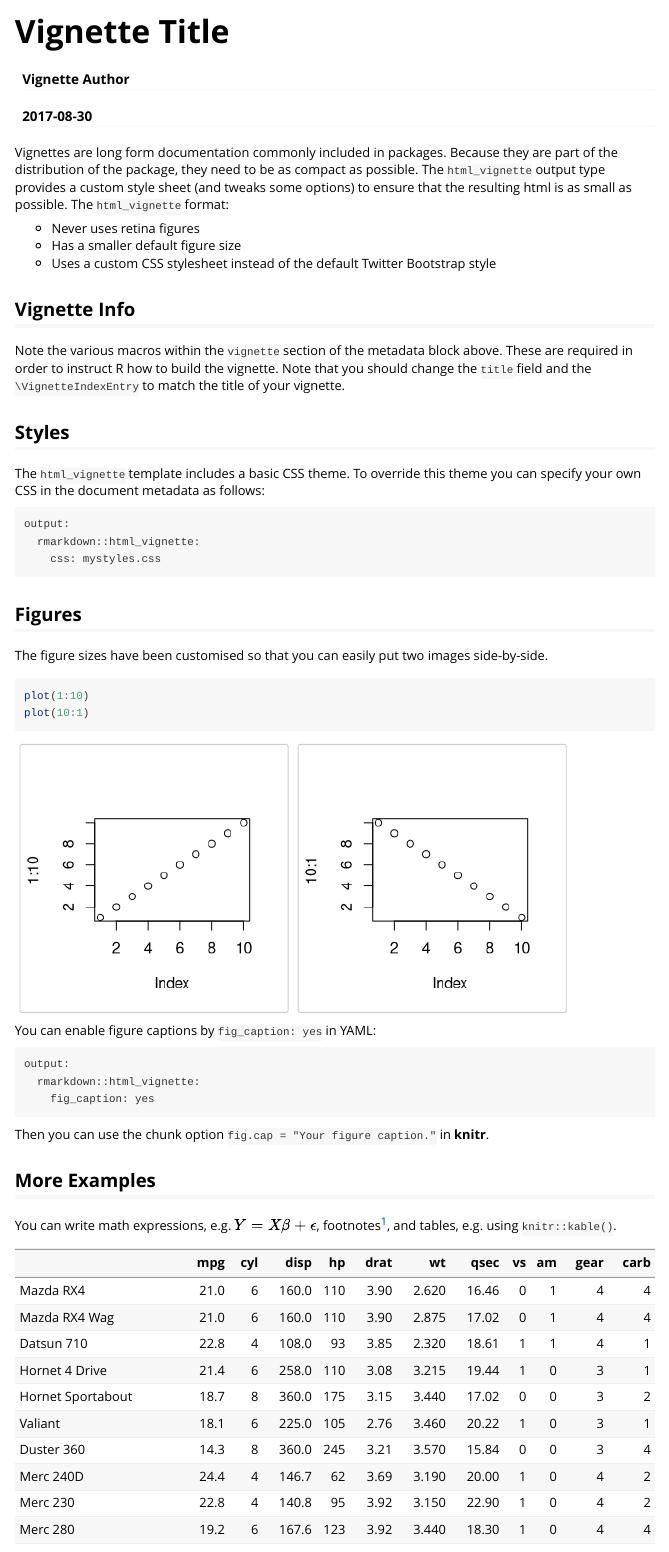
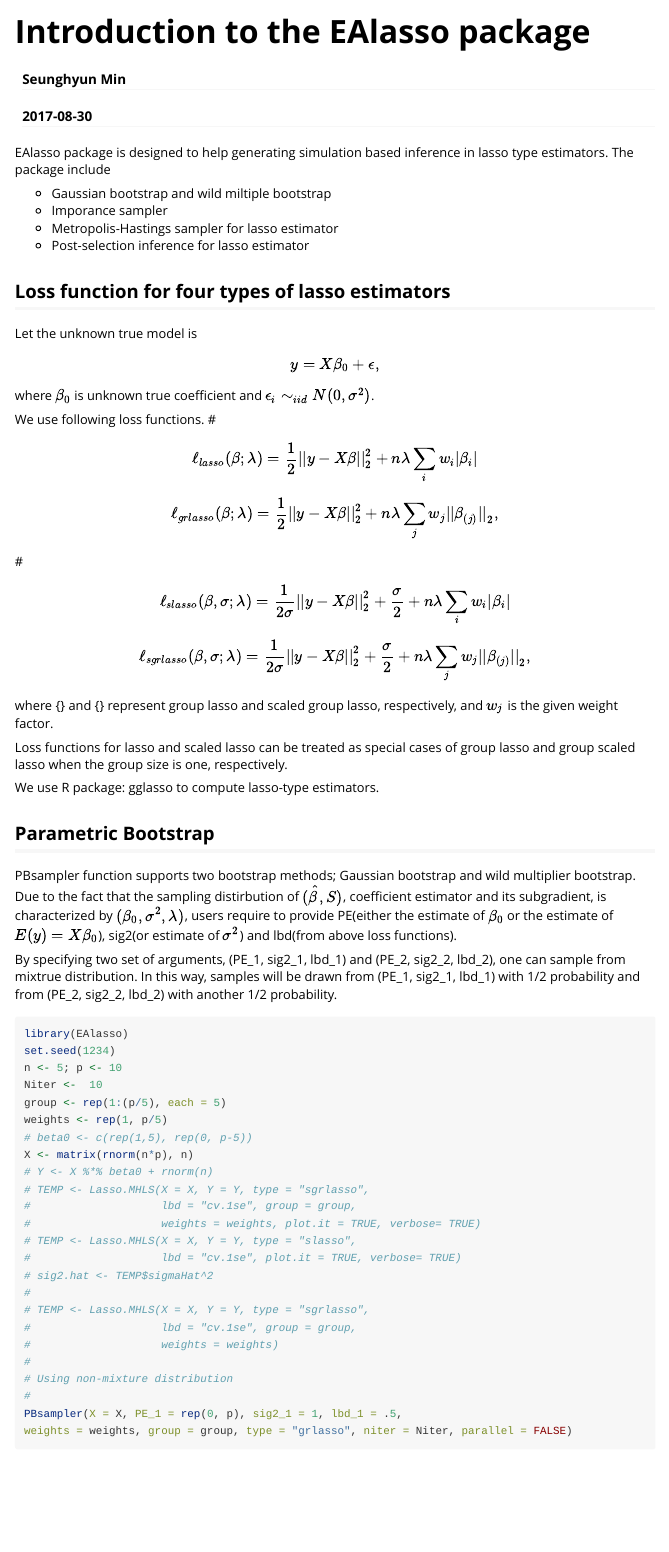
Before and after one commit to seunghyunmin/EAinference, an R Markdown document (vignettes/EAlasso.Rmd): the page in a window 1100 px wide, from its top. Rendered offline with R 4.5, knitr and Pandoc, with nearby package versions; some code elsewhere in the file could not run offline.

Commit message:
Changes ---------------- 1. Started working on Vignette 2. Fixed RStudio sync error

````diff
--- a/vignettes/EAlasso.Rmd
+++ b/vignettes/EAlasso.Rmd
@@ -1,36 +1,74 @@
 ---
-title: "Vignette Title"
-author: "Vignette Author"
+title: "Introduction to the EAlasso package"
+author: "Seunghyun Min"
 date: "`r Sys.Date()`"
 output: rmarkdown::html_vignette
 vignette: >
-  %\VignetteIndexEntry{Vignette Title}
+  %\VignetteIndexEntry{Introduction to EAlasso}
   %\VignetteEngine{knitr::rmarkdown}
   %\VignetteEncoding{UTF-8}
 ---
 
-Vignettes are long form documentation commonly included in packages. Because they are part of the distribution of the package, they need to be as compact as possible. The `html_vignette` output type provides a custom style sheet (and tweaks some options) to ensure that the resulting html is as small as possible. The `html_vignette` format:
+EAlasso package is designed to help generating simulation based inference in lasso type estimators.
+The package include
 
-- Never uses retina figures
-- Has a smaller default figure size
-- Uses a custom CSS stylesheet instead of the default Twitter Bootstrap style
+- Gaussian bootstrap and wild miltiple bootstrap
+- Imporance sampler
+- Metropolis-Hastings sampler for lasso estimator
+- Post-selection inference for lasso estimator
 
-## Vignette Info
 
-Note the various macros within the `vignette` section of the metadata block above. These are required in order to instruct R how to build the vignette. Note that you should change the `title` field and the `\VignetteIndexEntry` to match the title of your vignette.
+## Loss function for four types of lasso estimators
+Let the unknown true model is
+$$ y = X\beta_0 + \epsilon,$$
+where $\beta_0$ is unknown true coefficient and $\epsilon_i \sim_{iid} N(0,\sigma^2)$.
 
-## Styles
+We use following loss functions.
+#$$ \ell_{lasso}(\beta ; \lambda) = \frac{1}{2}||y-X\beta||^2_2 + n\lambda\sum_i w_i|\beta_i|$$
+$$ \ell_{grlasso}(\beta ; \lambda) = \frac{1}{2}||y-X\beta||^2_2 + n\lambda\sum_j w_j||\beta_{(j)}||_2,$$
+#$$ \ell_{slasso}(\beta, \sigma ; \lambda) = \frac{1}{2\sigma}||y-X\beta||^2_2 + \frac{\sigma}{2} + n\lambda\sum_i w_i|\beta_i|$$
+$$ \ell_{sgrlasso}(\beta, \sigma ; \lambda) = \frac{1}{2\sigma}||y-X\beta||^2_2 + \frac{\sigma}{2} + n\lambda\sum_j w_j||\beta_{(j)}||_2,$$
+where {\it grlasso} and {\it sgrlasso} represent group lasso and scaled group lasso, respectively,
+and $w_j$ is the given weight factor.
 
-The `html_vignette` template includes a basic CSS theme. To override this theme you can specify your own CSS in the document metadata as follows:
+Loss functions for lasso and scaled lasso can be treated as special cases of
+group lasso and group scaled lasso when the group size is one, respectively.
 
-    output:
-      rmarkdown::html_vignette:
-        css: mystyles.css
+We use R package: gglasso to compute lasso-type estimators.
 
-## Figures
+## Parametric Bootstrap
 
-The figure sizes have been customised so that you can easily put two images side-by-side.
+PBsampler function supports two bootstrap methods; Gaussian bootstrap and wild multiplier bootstrap.
+Due to the fact that the sampling distirbution of $(\hat{\beta}, S)$, coefficient estimator and its subgradient, is characterized by $(\beta_0, \sigma^2, \lambda)$, users require to provide PE(either the estimate of $\beta_0$ or the estimate of $E(y) = X\beta_0$), sig2(or estimate of $\sigma^2$)
+and lbd(\lambda from above loss functions).
 
-```{r, fig.show='hold'}
-plot(1:10)
-plot(10:1)
+By specifying two set of arguments,
+(PE_1, sig2_1, lbd_1) and (PE_2, sig2_2, lbd_2), one can sample from mixtrue distribution.
+In this way, samples will be drawn from (PE_1, sig2_1, lbd_1) with 1/2 probability and from
+(PE_2, sig2_2, lbd_2) with another 1/2 probability.
+
+```{r}
+library(EAlasso)
+set.seed(1234)
+n <- 5; p <- 10
+Niter <-  10
+group <- rep(1:(p/5), each = 5)
+weights <- rep(1, p/5)
+# beta0 <- c(rep(1,5), rep(0, p-5))
+X <- matrix(rnorm(n*p), n)
+# Y <- X %*% beta0 + rnorm(n)
+# TEMP <- Lasso.MHLS(X = X, Y = Y, type = "sgrlasso",
+#                    lbd = "cv.1se", group = group,
+#                    weights = weights, plot.it = TRUE, verbose= TRUE)
+# TEMP <- Lasso.MHLS(X = X, Y = Y, type = "slasso",
+#                    lbd = "cv.1se", plot.it = TRUE, verbose= TRUE)
+# sig2.hat <- TEMP$sigmaHat^2
+#
+# TEMP <- Lasso.MHLS(X = X, Y = Y, type = "sgrlasso",
+#                    lbd = "cv.1se", group = group,
+#                    weights = weights)
+#
+# Using non-mixture distribution
+#
+PBsampler(X = X, PE_1 = rep(0, p), sig2_1 = 1, lbd_1 = .5,
+weights = weights, group = group, type = "grlasso", niter = Niter, parallel = FALSE)
@@ -37,3 +81,2 @@ plot(10:1)
 ```
 
-You can enable figure captions by `fig_caption: yes` in YAML:
@@ -40,4 +88 @@ You can enable figure captions by `fig_caption: yes` in YAML:
 
-    output:
-      rmarkdown::html_vignette:
-        fig_caption: yes
@@ -44,2 +108 @@ You can enable figure captions by `fig_caption: yes` in YAML:
 
-Then you can use the chunk option `fig.cap = "Your figure caption."` in **knitr**.
@@ -46,7 +112 @@ Then you can use the chunk option `fig.cap = "Your figure caption."` in **knitr*
 
-## More Examples
-
-You can write math expressions, e.g. $Y = X\beta + \epsilon$, footnotes^[A footnote here.], and tables, e.g. using `knitr::kable()`.
-
-```{r, echo=FALSE, results='asis'}
-knitr::kable(head(mtcars, 10))
````
Also changed, not shown: R/MHInference.R (+1 -1 lines), vignettes/EAlasso.Rmd (79 more changed lines).
